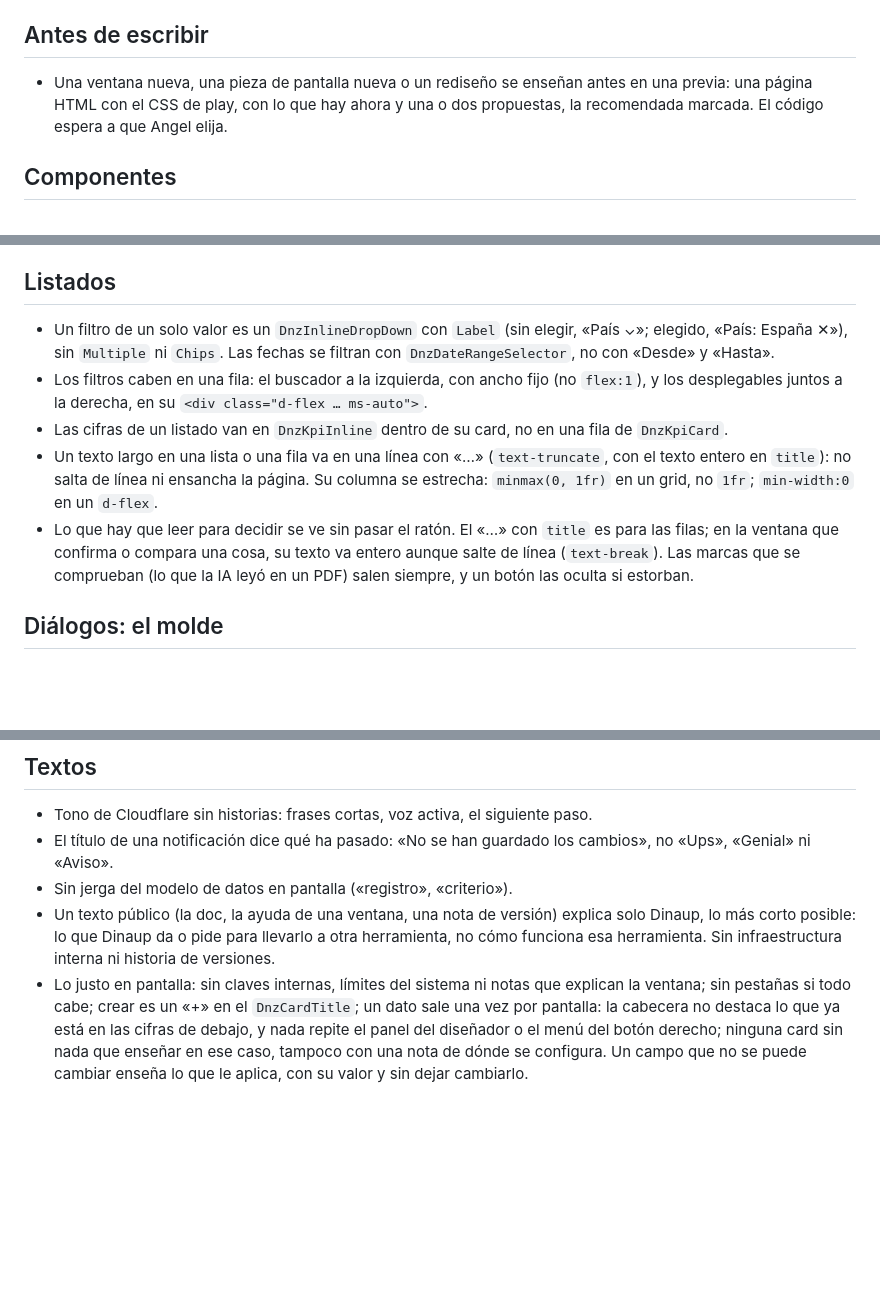
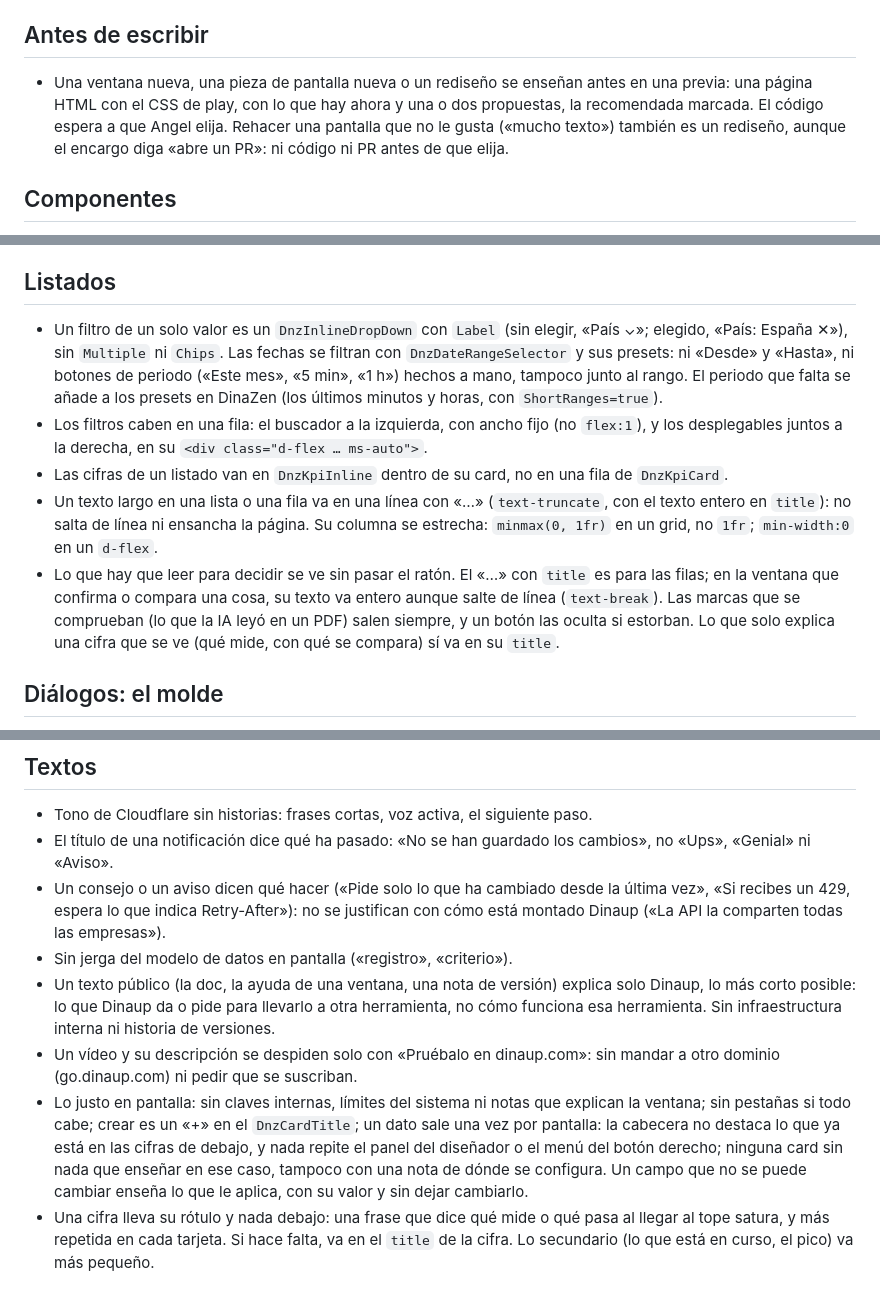
Before and after one commit to DinaupSoftware/DinaZen, a Markdown page: .claude/rules/razor.md, 3 parts joined by grey strips. GitHub-like rendering; blank space fills up the shorter version.

```diff
--- a/.claude/rules/razor.md
+++ b/.claude/rules/razor.md
@@ -10,7 +10,7 @@ Resumen de doc-in: `codigo/reglas-criticas-ui`, `codigo/dialogos-play`, `codigo/
 
 ## Antes de escribir
 
-- Una ventana nueva, una pieza de pantalla nueva o un rediseño se enseñan antes en una previa: una página HTML con el CSS de play, con lo que hay ahora y una o dos propuestas, la recomendada marcada. El código espera a que Angel elija.
+- Una ventana nueva, una pieza de pantalla nueva o un rediseño se enseñan antes en una previa: una página HTML con el CSS de play, con lo que hay ahora y una o dos propuestas, la recomendada marcada. El código espera a que Angel elija. Rehacer una pantalla que no le gusta («mucho texto») también es un rediseño, aunque el encargo diga «abre un PR»: ni código ni PR antes de que elija.
 
 ## Componentes
 
@@ -34,11 +34,11 @@ Resumen de doc-in: `codigo/reglas-criticas-ui`, `codigo/dialogos-play`, `codigo/
 
 ## Listados
 
-- Un filtro de un solo valor es un `DnzInlineDropDown` con `Label` (sin elegir, «País ⌄»; elegido, «País: España ✕»), sin `Multiple` ni `Chips`. Las fechas se filtran con `DnzDateRangeSelector`, no con «Desde» y «Hasta».
+- Un filtro de un solo valor es un `DnzInlineDropDown` con `Label` (sin elegir, «País ⌄»; elegido, «País: España ✕»), sin `Multiple` ni `Chips`. Las fechas se filtran con `DnzDateRangeSelector` y sus presets: ni «Desde» y «Hasta», ni botones de periodo («Este mes», «5 min», «1 h») hechos a mano, tampoco junto al rango. El periodo que falta se añade a los presets en DinaZen (los últimos minutos y horas, con `ShortRanges=true`).
 - Los filtros caben en una fila: el buscador a la izquierda, con ancho fijo (no `flex:1`), y los desplegables juntos a la derecha, en su `<div class="d-flex … ms-auto">`.
 - Las cifras de un listado van en `DnzKpiInline` dentro de su card, no en una fila de `DnzKpiCard`.
 - Un texto largo en una lista o una fila va en una línea con «…» (`text-truncate`, con el texto entero en `title`): no salta de línea ni ensancha la página. Su columna se estrecha: `minmax(0, 1fr)` en un grid, no `1fr`; `min-width:0` en un `d-flex`.
-- Lo que hay que leer para decidir se ve sin pasar el ratón. El «…» con `title` es para las filas; en la ventana que confirma o compara una cosa, su texto va entero aunque salte de línea (`text-break`). Las marcas que se comprueban (lo que la IA leyó en un PDF) salen siempre, y un botón las oculta si estorban.
+- Lo que hay que leer para decidir se ve sin pasar el ratón. El «…» con `title` es para las filas; en la ventana que confirma o compara una cosa, su texto va entero aunque salte de línea (`text-break`). Las marcas que se comprueban (lo que la IA leyó en un PDF) salen siempre, y un botón las oculta si estorban. Lo que solo explica una cifra que se ve (qué mide, con qué se compara) sí va en su `title`.
 
 ## Diálogos: el molde
 
@@ -67,6 +67,9 @@ Resumen de doc-in: `codigo/reglas-criticas-ui`, `codigo/dialogos-play`, `codigo/
 
 - Tono de Cloudflare sin historias: frases cortas, voz activa, el siguiente paso.
 - El título de una notificación dice qué ha pasado: «No se han guardado los cambios», no «Ups», «Genial» ni «Aviso».
+- Un consejo o un aviso dicen qué hacer («Pide solo lo que ha cambiado desde la última vez», «Si recibes un 429, espera lo que indica Retry-After»): no se justifican con cómo está montado Dinaup («La API la comparten todas las empresas»).
 - Sin jerga del modelo de datos en pantalla («registro», «criterio»).
 - Un texto público (la doc, la ayuda de una ventana, una nota de versión) explica solo Dinaup, lo más corto posible: lo que Dinaup da o pide para llevarlo a otra herramienta, no cómo funciona esa herramienta. Sin infraestructura interna ni historia de versiones.
+- Un vídeo y su descripción se despiden solo con «Pruébalo en dinaup.com»: sin mandar a otro dominio (go.dinaup.com) ni pedir que se suscriban.
 - Lo justo en pantalla: sin claves internas, límites del sistema ni notas que explican la ventana; sin pestañas si todo cabe; crear es un «+» en el `DnzCardTitle`; un dato sale una vez por pantalla: la cabecera no destaca lo que ya está en las cifras de debajo, y nada repite el panel del diseñador o el menú del botón derecho; ninguna card sin nada que enseñar en ese caso, tampoco con una nota de dónde se configura. Un campo que no se puede cambiar enseña lo que le aplica, con su valor y sin dejar cambiarlo.
+- Una cifra lleva su rótulo y nada debajo: una frase que dice qué mide o qué pasa al llegar al tope satura, y más repetida en cada tarjeta. Si hace falta, va en el `title` de la cifra. Lo secundario (lo que está en curso, el pico) va más pequeño.
```
Also changed, not shown: .claude/rules/codigo.md (+10 -5 lines), .claude/sdk-catalogo.md (+1 -1 lines).
